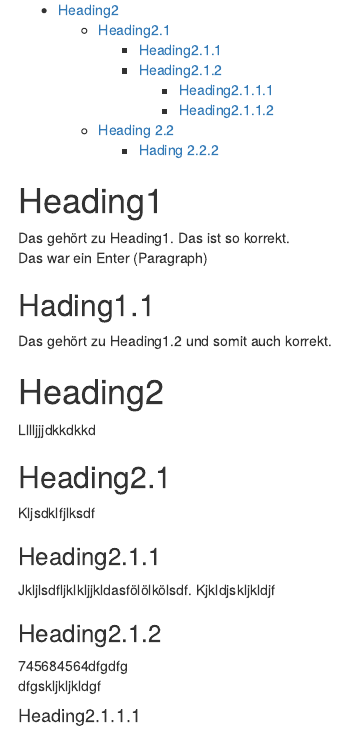
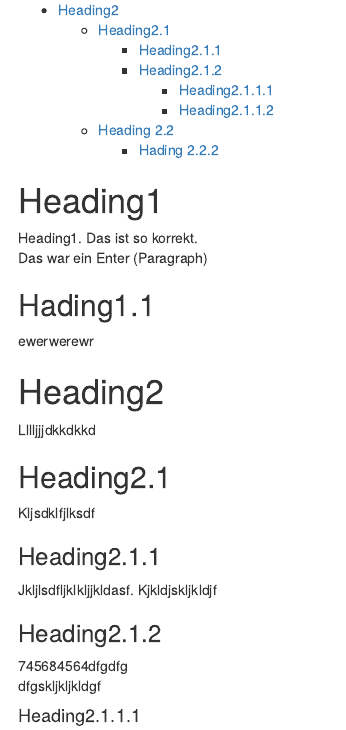
Before and after one commit to wagnius-GmbH/slvwagner, an R Markdown document (test.Rmd): the page in a window 1100 px wide, from 230 px down. The pictures show the output file test.html that the author committed with the source, opened offline.

```diff
--- a/test.Rmd
+++ b/test.Rmd
@@ -23,11 +23,11 @@
 
 
 # Heading1<a name="Heading1"></a>
-Das gehört zu Heading1. Das ist so korrekt.  \
+Heading1. Das ist so korrekt.  \
 Das war ein Enter (Paragraph)  \
 
 ## Hading1.1<a name="Hading1.1"></a>
-Das gehört zu Heading1.2 und somit auch korrekt.  \
+ewerwerewr  \
 
 # Heading2<a name="Heading2"></a>
 Lllljjjdkkdkkd  \
@@ -36,7 +36,7 @@
 Kljsdklfjlksdf  \
 
 ### Heading2.1.1<a name="Heading2.1.1"></a>
-Jkljlsdfljklkljjkldasfölölkölsdf. Kjkldjskljkldjf  \
+Jkljlsdfljklkljjkldasf. Kjkldjskljkldjf  \
 
 ### Heading2.1.2<a name="Heading2.1.2"></a>
 745684564dfgdfg  \
```
Also changed, not shown: R/Rmarkdown_utiilities.R (+1 -1 lines), R/sysdata.rda, test.html, 1 other file.
